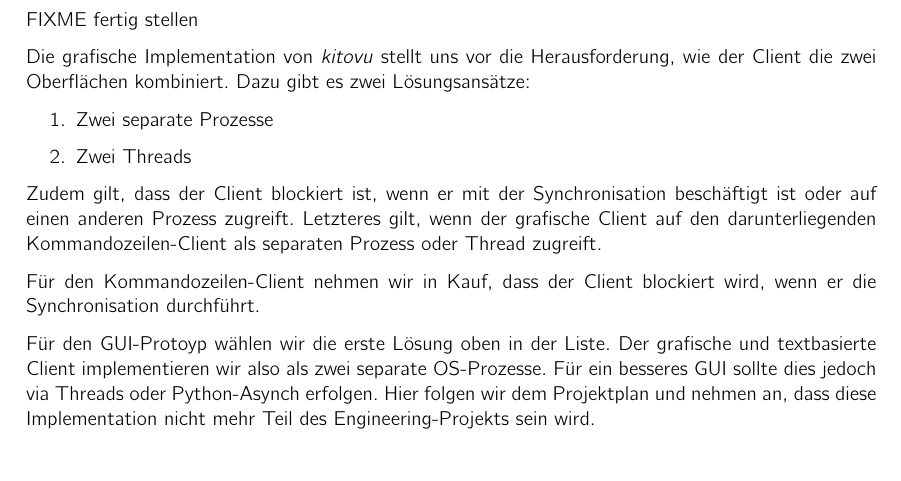
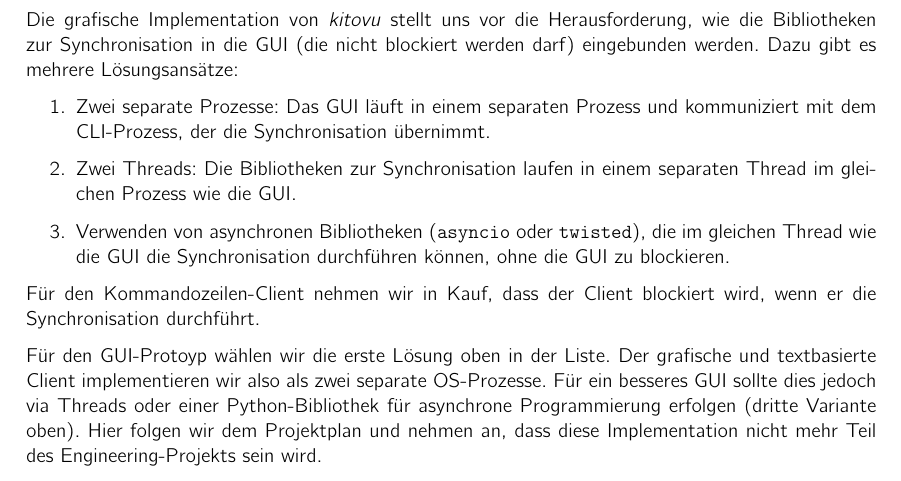
Before and after one commit to kitovu-bot/kitovu-docs, a LaTeX document (doc/End_of_Elaboration/softwarearchitektur.tex): part of page 8 of 9, cut at the place of the change. Compiled offline with pdfLaTeX.

Commit message:
processes and threads

```diff
--- a/doc/End_of_Elaboration/softwarearchitektur.tex
+++ b/doc/End_of_Elaboration/softwarearchitektur.tex
@@ -121,20 +121,17 @@
 
 % <Wenn mehrere Prozesse oder Threads eingesetzt werden wird hier beschrieben, wie diese ablaufen, miteinander funktionieren, Daten austauschen, sich synchronisieren, usw.>
 
-FIXME fertig stellen
-
-Die grafische Implementation von \emph{kitovu} stellt uns vor die Herausforderung, wie der Client die zwei Oberflächen kombiniert. Dazu gibt es zwei Lösungsansätze:
+Die grafische Implementation von \emph{kitovu} stellt uns vor die Herausforderung, wie die Bibliotheken zur Synchronisation in die GUI (die nicht blockiert werden darf) eingebunden werden. Dazu gibt es mehrere Lösungsansätze:
 
 \begin{enumerate}
-	\item Zwei separate Prozesse
-	\item Zwei Threads
+	\item Zwei separate Prozesse: Das GUI läuft in einem separaten Prozess und kommuniziert mit dem CLI-Prozess, der die Synchronisation übernimmt.
+	\item Zwei Threads: Die Bibliotheken zur Synchronisation laufen in einem separaten Thread im gleichen Prozess wie die GUI.
+	\item Verwenden von asynchronen Bibliotheken (\verb|asyncio| oder \verb|twisted|), die im gleichen Thread wie die GUI die Synchronisation durchführen können, ohne die GUI zu blockieren.
 \end{enumerate}
-
-Zudem gilt, dass der Client blockiert ist, wenn er mit der Synchronisation beschäftigt ist oder auf einen anderen Prozess zugreift. Letzteres gilt, wenn der grafische Client auf den darunterliegenden Kommandozeilen-Client als separaten Prozess oder Thread zugreift.
 
 Für den Kommandozeilen-Client nehmen wir in Kauf, dass der Client blockiert wird, wenn er die Synchronisation durchführt.
 
-Für den GUI-Protoyp wählen wir die erste Lösung oben in der Liste. Der grafische und textbasierte Client implementieren wir also als zwei separate OS-Prozesse. Für ein besseres GUI sollte dies jedoch via Threads oder Python-Asynch erfolgen. Hier folgen wir dem Projektplan und nehmen an, dass diese Implementation nicht mehr Teil des Engineering-Projekts sein wird.
+Für den GUI-Protoyp wählen wir die erste Lösung oben in der Liste. Der grafische und textbasierte Client implementieren wir also als zwei separate OS-Prozesse. Für ein besseres GUI sollte dies jedoch via Threads oder einer Python-Bibliothek für asynchrone Programmierung erfolgen (dritte Variante oben). Hier folgen wir dem Projektplan und nehmen an, dass diese Implementation nicht mehr Teil des Engineering-Projekts sein wird.
 
 \section{Datenspeicherung}
 
```
